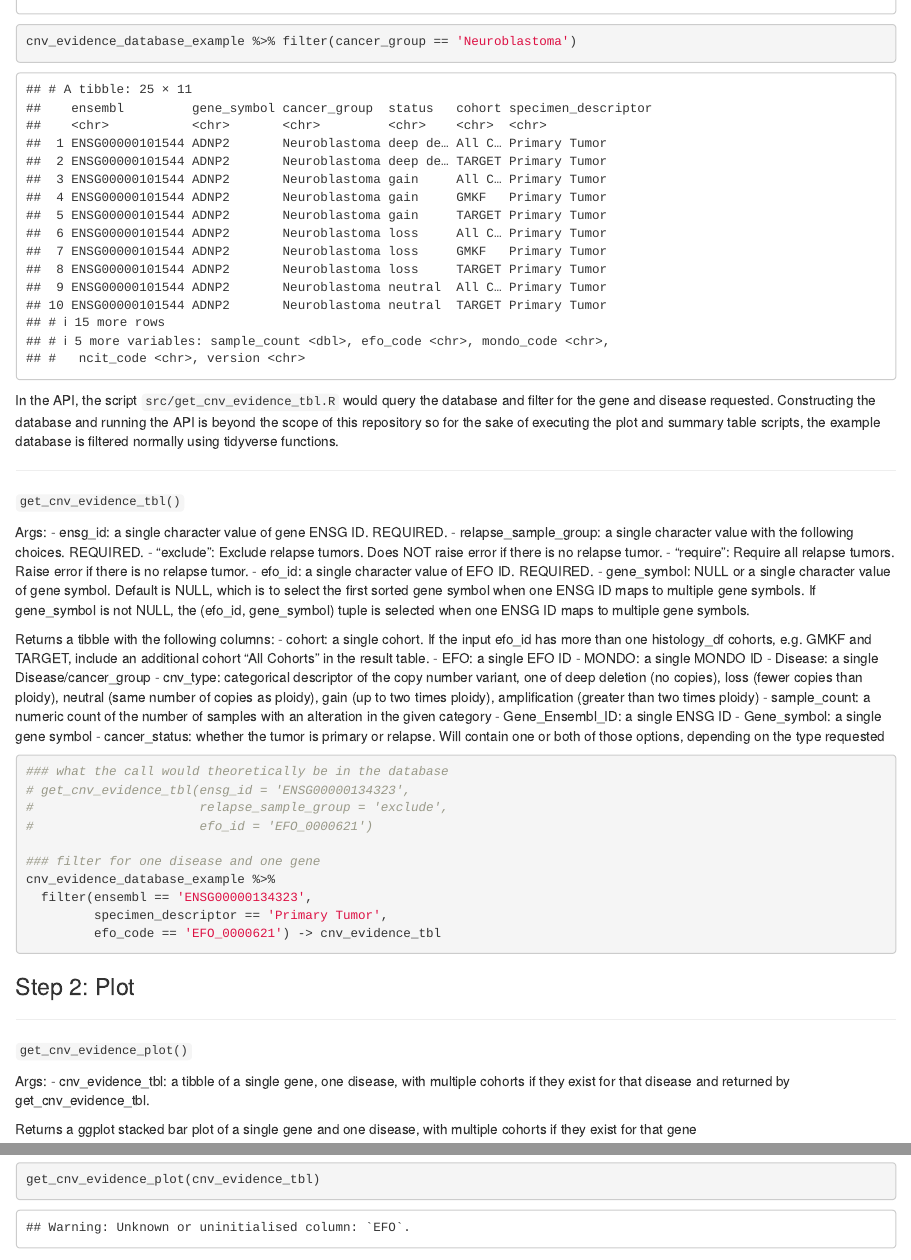
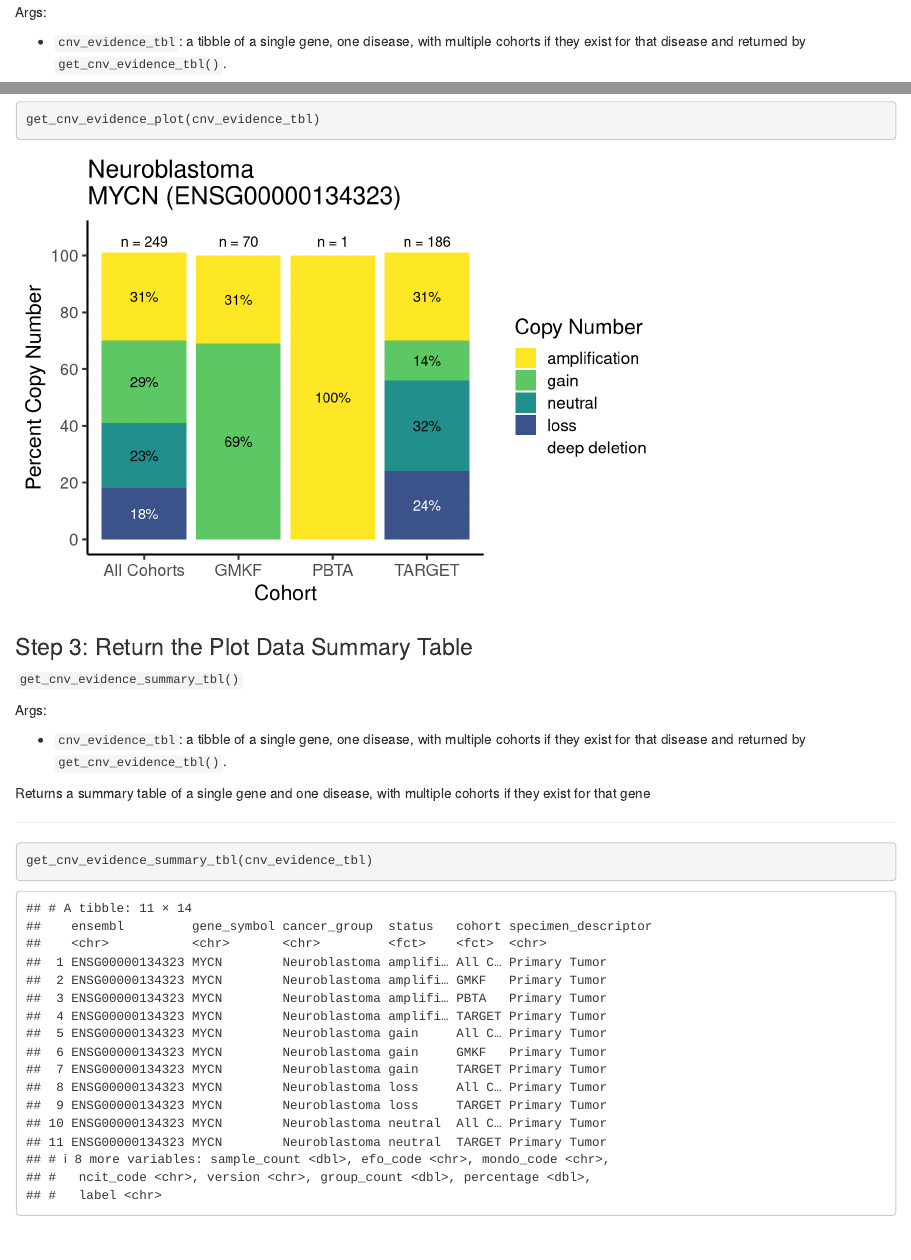
Before and after one commit to PediatricOpenTargets/OpenPedCan-unfinished-development, an R Markdown document (api-plot-drafts/cnv/cnv-evidence-plot/cnv_evidence_plot_demo.Rmd): the page in a window 1100 px wide, from 560 px down before the commit and from 1380 px down after it, and a second part further down, joined at a grey line. Rendered offline with R 4.5, knitr and Pandoc, with nearby package versions; some code elsewhere in the file could not run offline.

Commit message:
made cnv evidence plot development Rmd functional

````diff
--- a/api-plot-drafts/cnv/cnv-evidence-plot/cnv_evidence_plot_demo.Rmd
+++ b/api-plot-drafts/cnv/cnv-evidence-plot/cnv_evidence_plot_demo.Rmd
@@ -25,8 +24,6 @@ The evidence page view in Open Targets is for data from specific gene and diseas
 
 ```{r}
 vroom('input/example_cnv_cnv_evidence_summary.csv') -> cnv_evidence_database_example
-
-cnv_evidence_database_example %>% filter(cancer_group == 'Neuroblastoma')
 ```
 
 In the API, the script `src/get_cnv_evidence_tbl.R` would query the database and filter for the gene and disease requested. Constructing the database and running the API is beyond the scope of this repository so for the sake of executing the plot and summary table scripts, the example database is filtered normally using tidyverse functions.
@@ -83,19 +82,36 @@ cnv_evidence_database_example %>%
 
 ### Step 2: Plot
 
----
-
 `get_cnv_evidence_plot()`
 
 Args:
-- cnv_evidence_tbl: a tibble of a single gene, one disease, with multiple
-  cohorts if they exist for that disease and returned by get_cnv_evidence_tbl.
+
+- `cnv_evidence_tbl`: a tibble of a single gene, one disease, with multiple
+  cohorts if they exist for that disease and returned by `get_cnv_evidence_tbl()`.
 
 Returns a ggplot stacked bar plot of a single gene and one disease, with
 multiple cohorts if they exist for that gene
+
+---
 
 ```{r}
 get_cnv_evidence_plot(cnv_evidence_tbl)
 ```
 
 ### Step 3: Return the Plot Data Summary Table
+
+`get_cnv_evidence_summary_tbl()`
+
+Args:
+
+- `cnv_evidence_tbl`: a tibble of a single gene, one disease, with multiple
+  cohorts if they exist for that disease and returned by `get_cnv_evidence_tbl()`.
+
+Returns a summary table of a single gene and one disease, with
+multiple cohorts if they exist for that gene
+
+---
+
+```{r}
+get_cnv_evidence_summary_tbl(cnv_evidence_tbl)
+```
--- a/api-plot-drafts/cnv/cnv-evidence-plot/src/get_cnv_evidence_plot.R
+++ b/api-plot-drafts/cnv/cnv-evidence-plot/src/get_cnv_evidence_plot.R
@@ -113,3 +103,4 @@ get_cnv_evidence_plot <- function(cnv_evidence_tbl) {
+                                  'primary', 'relapse'),
            cancer_status = factor(cancer_status, levels = c('primary', 'relapse')),
            percentage = round(((sample_count / group_count) * 100)),
            label = ifelse(sample_count > 0 & percentage == 0, '<1%',
@@ -135,15 +126,15 @@ get_cnv_evidence_plot <- function(cnv_evidence_tbl) {
     ggplot2::geom_text(ggplot2::aes(label = label, color = status),
                        position = position_stack(vjust = 0.5)) +
     ggplot2::scale_color_manual(values = c('gray0', 'gray0', 'gray0', 'gray100',
-                                           'gray100', 'gray100'),
-                                guide = 'none', drop = F) +
+                                                  'gray100', 'gray100'),
+                                                  guide = 'none', drop = F) +
     ggplot2::geom_text(data = sample_size_labels, y = 105,
                        ggplot2::aes(label = count_label)) +
     ggplot2::coord_cartesian(ylim = c(0, 107)) +
     ggplot2::scale_y_continuous(breaks = c(0, 20, 40, 60, 80, 100)) +
     ggplot2::labs(x = 'Cohort', y = 'Percent Copy Number', fill = 'Copy Number',
                   title = title$title) +
-    ggplot2::theme_classic(base_size = 16)
+    ggplot2::theme_classic(base_size = 16) -> cnv_evidence_plot
 
   return(cnv_evidence_plot)
 }
--- a/api-plot-drafts/cnv/cnv-evidence-plot/src/get_cnv_evidence_summary_tbl.R
+++ b/api-plot-drafts/cnv/cnv-evidence-plot/src/get_cnv_evidence_summary_tbl.R
@@ -11,3 +11,5 @@
 #
 # - get_cnv_evidence_summary_tbl
 
+get_cnv_evidence_summary_tbl <- function(cnv_evidence_tbl,
+                                      plot_group = c('primaryOnly',
@@ -25,0 +25,6 @@ gget_cnv_evidence_summary_tbl <- function(cnv_evidence_tbl) {
+  if (plot_group == 'primaryAndRelapseTogether') {
+    cnv_evidence_tbl %>%
+      group_by(ensembl, gene_symbol, cancer_group, cohort, status) %>%
+      summarize(sample_count = sum(sample_count)) %>%
+      group_by(ensembl, gene_symbol, cancer_group, cohort) %>%
+      mutate(group_count = sum(sample_count)) %>%
@@ -26,3 +34,10 @@ gget_cnv_evidence_summary_tbl <- function(cnv_evidence_tbl) {
+             cohort = factor(cohort, levels = c('All Cohorts', 'GMKF',
+                                                'PBTA', 'TARGET')),
+             percentage = round(((sample_count / group_count) * 100)),
+             label = ifelse(sample_count > 0 & percentage == 0, '<1%',
+                            paste0(percentage, '%'))) -> cnv_evidence_plot_tbl
+    return(cnv_evidence_plot_tbl)
+  } else if (plot_group == 'primaryAndRelapseSeparate') {
     cnv_evidence_tbl %>%
       group_by(ensembl, gene_symbol, cancer_group, cohort,
                specimen_descriptor) %>%
@@ -32,11 +47,13 @@ gget_cnv_evidence_summary_tbl <- function(cnv_evidence_tbl) {
                                                 'loss', 'deep deletion')),
              cohort = factor(cohort, levels = c('All Cohorts', 'GMKF',
                                                 'PBTA', 'TARGET')),
-           cancer_status = case_when(cancer_status == 'primary' ~ 'primary',
-                                     cancer_status == 'relapse' ~
-                                       factor(cancer_status,
-                                              levels = c('primary', 'relapse'))),
              percentage = round(((sample_count / group_count) * 100)),
              label = ifelse(sample_count > 0 & percentage == 0, '<1%',
-                          paste0(percentage, '%'))) %>%
-    complete(ensembl, gene_symbol, cancer_group, cohort, cancer_status,
+                            paste0(percentage, '%'))) -> cnv_evidence_plot_tbl
+    return(cnv_evidence_plot_tbl)
+  } else if (plot_group == 'primaryOnly') {
+    cnv_evidence_tbl %>%
+      filter(specimen_descriptor == 'Primary Tumor') %>%
+      group_by(ensembl, gene_symbol, cancer_group, cohort,
+               specimen_descriptor) %>%
+      mutate(group_count = sum(sample_count)) %>%
@@ -52,0 +63,12 @@ gget_cnv_evidence_summary_tbl <- function(cnv_evidence_tbl) {
+             cohort = factor(cohort, levels = c('All Cohorts', 'GMKF',
+                                                'PBTA', 'TARGET')),
+             percentage = round(((sample_count / group_count) * 100)),
+             label = ifelse(sample_count > 0 & percentage == 0, '<1%',
+                            paste0(percentage, '%'))) -> cnv_evidence_plot_tbl
+    return(cnv_evidence_plot_tbl)
+  } else if (plot_group == 'relapseOnly') {
+    cnv_evidence_tbl %>%
+      filter(specimen_descriptor == 'Relapse Tumor') %>%
+      group_by(ensembl, gene_symbol, cancer_group, cohort,
+               specimen_descriptor) %>%
+      mutate(group_count = sum(sample_count)) %>%
@@ -53 +78,8 @@ gget_cnv_evidence_summary_tbl <- function(cnv_evidence_tbl) {
+             cohort = factor(cohort, levels = c('All Cohorts', 'GMKF',
+                                                'PBTA', 'TARGET')),
+             percentage = round(((sample_count / group_count) * 100)),
+             label = ifelse(sample_count > 0 & percentage == 0, '<1%',
+                            paste0(percentage, '%'))) -> cnv_evidence_plot_tbl
+    return(cnv_evidence_plot_tbl)
   }
+}
````
Also changed, not shown: api-plot-drafts/cnv/cnv-evidence-plot/cnv_evidence_plot_demo.html (added), api-plot-drafts/cnv/cnv-evidence-plot/cnv_evidence_plot_demo.Rmd (5 more changed lines), api-plot-drafts/cnv/cnv-evidence-plot/src/get_cnv_evidence_plot.R (16 more changed lines), api-plot-drafts/cnv/cnv-evidence-plot/src/get_cnv_evidence_summary_tbl.R (38 more changed lines). Lines whose indentation alone changed are shown as unchanged.
